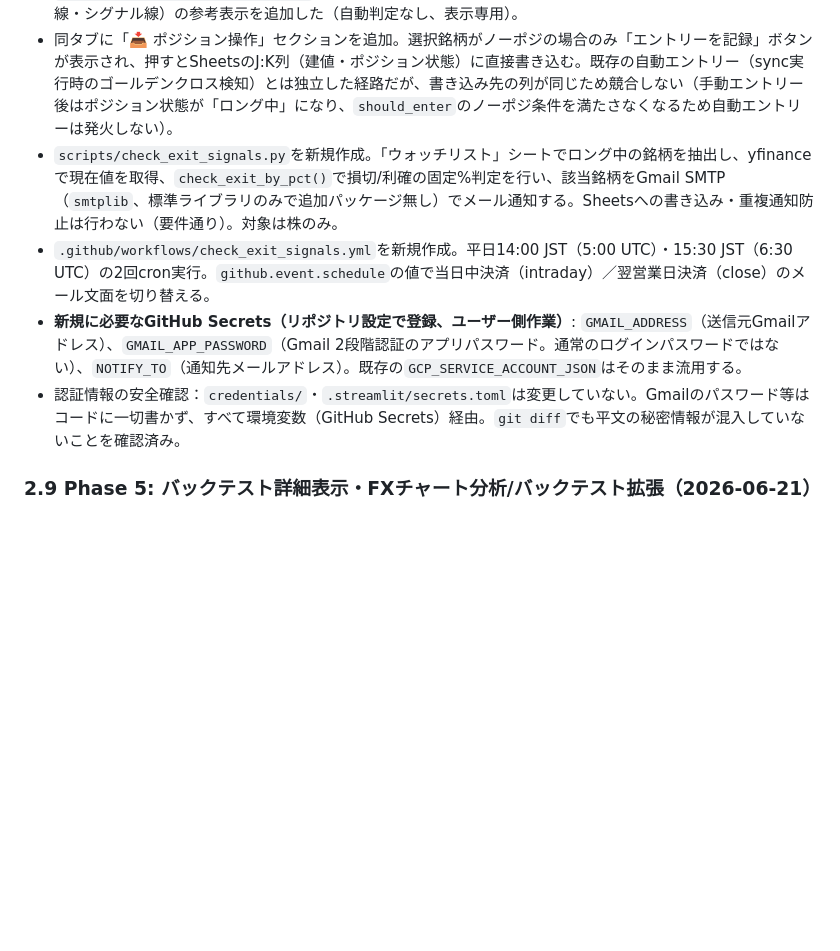
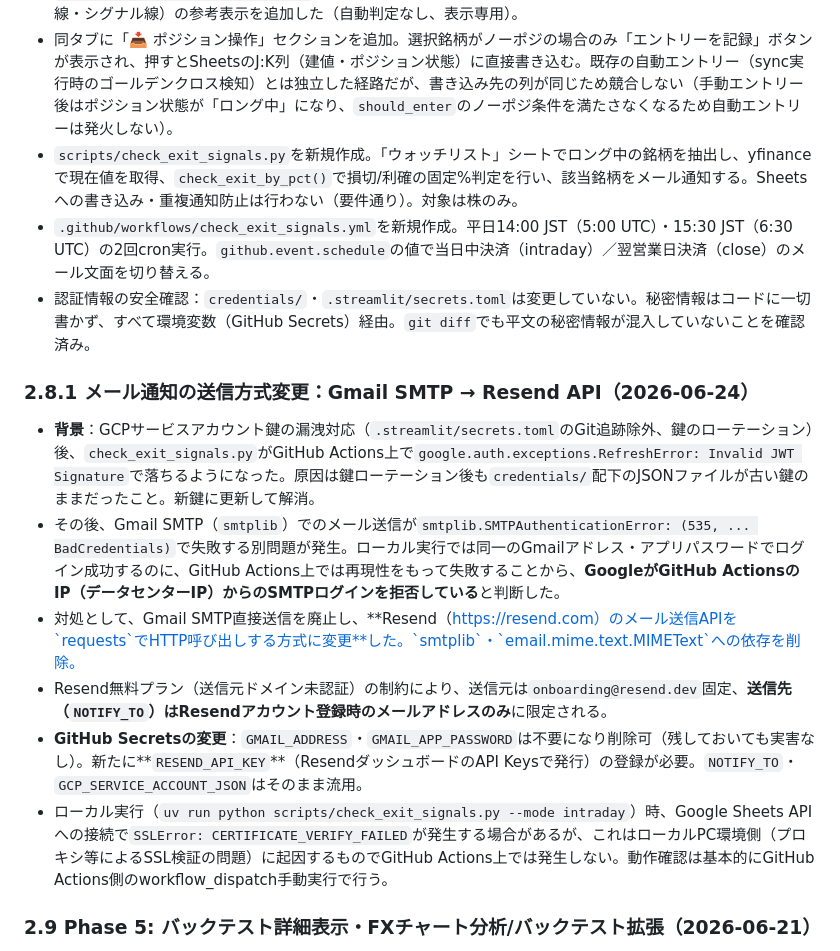
Before and after one commit to tokuc0600-cell/kabu-app, a Markdown page: docs/operation_manual.md, the part around the change. Rendered like a GitHub page; blank space fills up the shorter version.

Commit message:
docs: エグジット通知のメール送信方式変更（Gmail SMTP→Resend API）をマニュアルに反映

```diff
--- a/docs/operation_manual.md
+++ b/docs/operation_manual.md
@@ -61,10 +61,18 @@
 - `backtest/strategy.py`に通知専用のエグジット判定`check_exit_by_pct(entry_price, current_price)`と、その既定閾値の定数`STOP_LOSS_PCT=5.0`・`TAKE_PROFIT_PCT=10.0`を追加した。**これはSheetsの銘柄ごとの損切%・利確%とは別の、全銘柄一律の通知専用ルール。** 既存の`should_exit()`はこの関数に内部委譲する形にリファクタリングしたが、呼び出し元（`engine.py`/`sync_fx.py`/`sync_kabu.py`）は常に明示的に銘柄ごとの%を渡しているため、既存の挙動への影響はない（`uv run python -m backtest.engine --ticker USDJPY=X --timeframe 4h --fast 20 --slow 200 --stop-loss 2 --take-profit 5`で再検証し、レグレッション無しを確認済み）。
 - `streamlit_dashboard/stock/app.py`のタブ2「チャート分析」に、RSI(14)・MACD（ヒストグラム・MACD線・シグナル線）の参考表示を追加した（自動判定なし、表示専用）。
 - 同タブに「📥 ポジション操作」セクションを追加。選択銘柄がノーポジの場合のみ「エントリーを記録」ボタンが表示され、押すとSheetsのJ:K列（建値・ポジション状態）に直接書き込む。既存の自動エントリー（sync実行時のゴールデンクロス検知）とは独立した経路だが、書き込み先の列が同じため競合しない（手動エントリー後はポジション状態が「ロング中」になり、`should_enter`のノーポジ条件を満たさなくなるため自動エントリーは発火しない）。
-- `scripts/check_exit_signals.py`を新規作成。「ウォッチリスト」シートでロング中の銘柄を抽出し、yfinanceで現在値を取得、`check_exit_by_pct()`で損切/利確の固定%判定を行い、該当銘柄をGmail SMTP（`smtplib`、標準ライブラリのみで追加パッケージ無し）でメール通知する。Sheetsへの書き込み・重複通知防止は行わない（要件通り）。対象は株のみ。
+- `scripts/check_exit_signals.py`を新規作成。「ウォッチリスト」シートでロング中の銘柄を抽出し、yfinanceで現在値を取得、`check_exit_by_pct()`で損切/利確の固定%判定を行い、該当銘柄をメール通知する。Sheetsへの書き込み・重複通知防止は行わない（要件通り）。対象は株のみ。
 - `.github/workflows/check_exit_signals.yml`を新規作成。平日14:00 JST（5:00 UTC）・15:30 JST（6:30 UTC）の2回cron実行。`github.event.schedule`の値で当日中決済（intraday）／翌営業日決済（close）のメール文面を切り替える。
-- **新規に必要なGitHub Secrets（リポジトリ設定で登録、ユーザー側作業）**: `GMAIL_ADDRESS`（送信元Gmailアドレス）、`GMAIL_APP_PASSWORD`（Gmail 2段階認証のアプリパスワード。通常のログインパスワードではない）、`NOTIFY_TO`（通知先メールアドレス）。既存の`GCP_SERVICE_ACCOUNT_JSON`はそのまま流用する。
-- 認証情報の安全確認：`credentials/`・`.streamlit/secrets.toml`は変更していない。Gmailのパスワード等はコードに一切書かず、すべて環境変数（GitHub Secrets）経由。`git diff`でも平文の秘密情報が混入していないことを確認済み。
+- 認証情報の安全確認：`credentials/`・`.streamlit/secrets.toml`は変更していない。秘密情報はコードに一切書かず、すべて環境変数（GitHub Secrets）経由。`git diff`でも平文の秘密情報が混入していないことを確認済み。
+
+### 2.8.1 メール通知の送信方式変更：Gmail SMTP → Resend API（2026-06-24）
+
+- **背景**：GCPサービスアカウント鍵の漏洩対応（`.streamlit/secrets.toml`のGit追跡除外、鍵のローテーション）後、`check_exit_signals.py`がGitHub Actions上で`google.auth.exceptions.RefreshError: Invalid JWT Signature`で落ちるようになった。原因は鍵ローテーション後も`credentials/`配下のJSONファイルが古い鍵のままだったこと。新鍵に更新して解消。
+- その後、Gmail SMTP（`smtplib`）でのメール送信が`smtplib.SMTPAuthenticationError: (535, ... BadCredentials)`で失敗する別問題が発生。ローカル実行では同一のGmailアドレス・アプリパスワードでログイン成功するのに、GitHub Actions上では再現性をもって失敗することから、**GoogleがGitHub ActionsのIP（データセンターIP）からのSMTPログインを拒否している**と判断した。
+- 対処として、Gmail SMTP直接送信を廃止し、**Resend（https://resend.com）のメール送信APIを`requests`でHTTP呼び出しする方式に変更**した。`smtplib`・`email.mime.text.MIMEText`への依存を削除。
+- Resend無料プラン（送信元ドメイン未認証）の制約により、送信元は`onboarding@resend.dev`固定、**送信先（`NOTIFY_TO`）はResendアカウント登録時のメールアドレスのみ**に限定される。
+- **GitHub Secretsの変更**：`GMAIL_ADDRESS`・`GMAIL_APP_PASSWORD`は不要になり削除可（残しておいても実害なし）。新たに**`RESEND_API_KEY`**（ResendダッシュボードのAPI Keysで発行）の登録が必要。`NOTIFY_TO`・`GCP_SERVICE_ACCOUNT_JSON`はそのまま流用。
+- ローカル実行（`uv run python scripts/check_exit_signals.py --mode intraday`）時、Google Sheets APIへの接続で`SSLError: CERTIFICATE_VERIFY_FAILED`が発生する場合があるが、これはローカルPC環境側（プロキシ等によるSSL検証の問題）に起因するものでGitHub Actions上では発生しない。動作確認は基本的にGitHub Actions側のworkflow_dispatch手動実行で行う。
 
 ### 2.9 Phase 5: バックテスト詳細表示・FXチャート分析/バックテスト拡張（2026-06-21）
 
```
